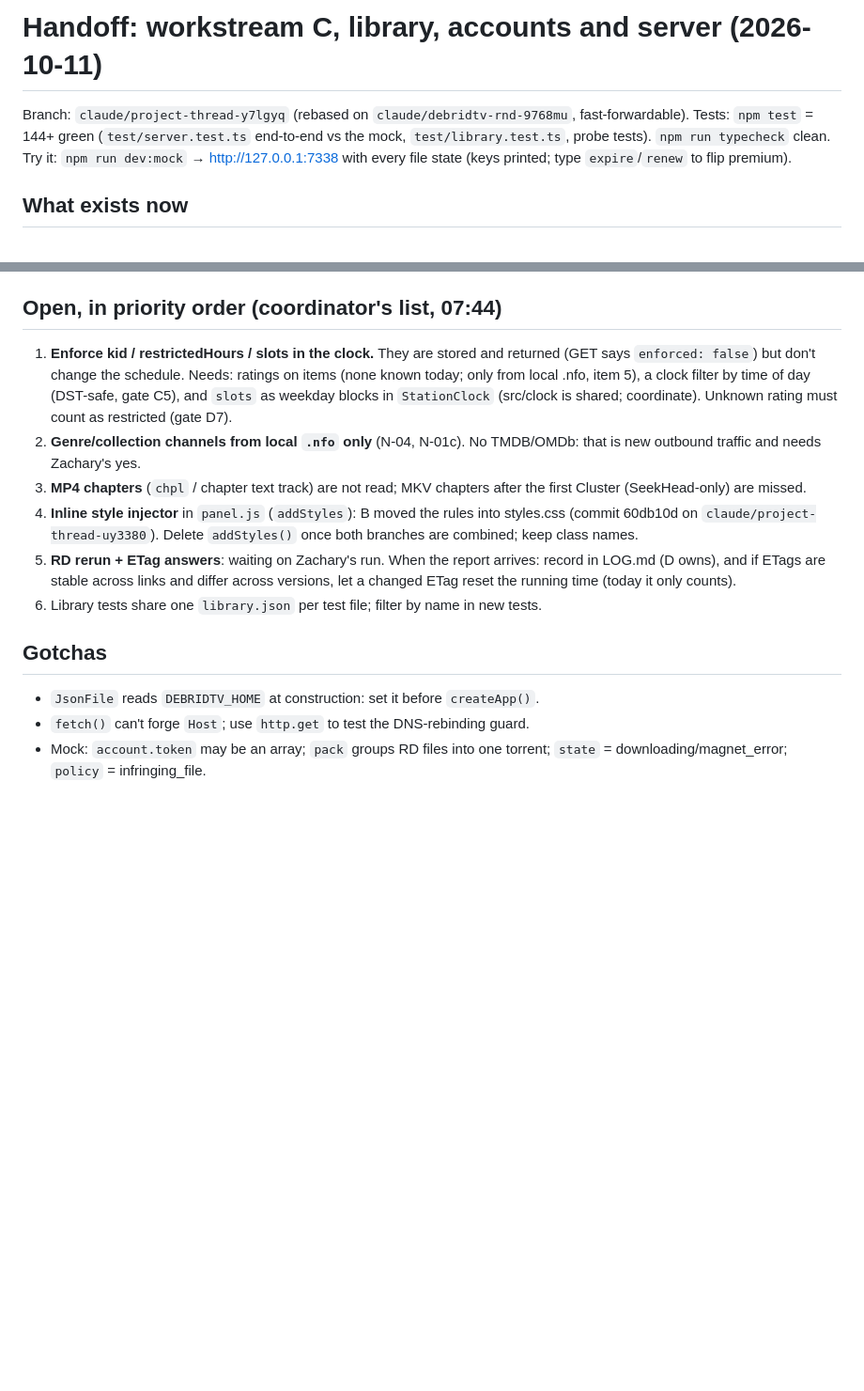
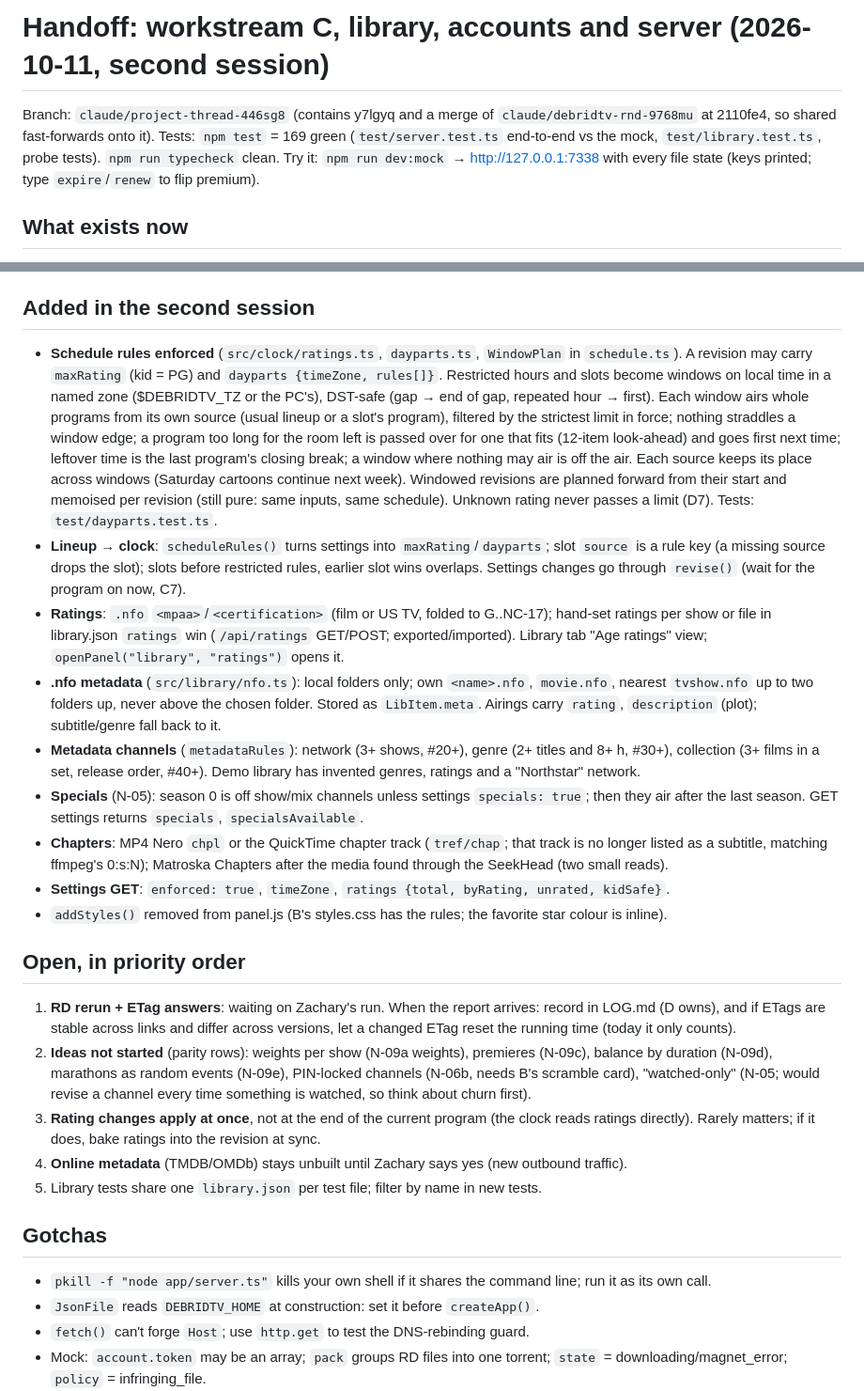
Before and after one commit to ZacharyThrasher/debridTV, a Markdown page: docs/handoffs/library-server.md, 2 parts joined by grey strips. Shown at 94% size. Drawn GitHub-style; blank space fills up the shorter version.

Commit message:
Handoff for workstream C, second session
Co-Authored-By: Claude Opus 5.5 (1M context) <noreply@anthropic.com>
Claude-Session: https://claude.ai/code/session_016kZk4E6NabgLJLAijaoTkx

```diff
--- a/docs/handoffs/library-server.md
+++ b/docs/handoffs/library-server.md
@@ -1,7 +1,7 @@
-# Handoff: workstream C, library, accounts and server (2026-10-11)
+# Handoff: workstream C, library, accounts and server (2026-10-11, second session)
 
-Branch: `claude/project-thread-y7lgyq` (rebased on `claude/debridtv-rnd-9768mu`, fast-forwardable).
-Tests: `npm test` = 144+ green (`test/server.test.ts` end-to-end vs the mock, `test/library.test.ts`, probe tests). `npm run typecheck` clean.
+Branch: `claude/project-thread-446sg8` (contains y7lgyq and a merge of `claude/debridtv-rnd-9768mu` at 2110fe4, so shared fast-forwards onto it).
+Tests: `npm test` = 169 green (`test/server.test.ts` end-to-end vs the mock, `test/library.test.ts`, probe tests). `npm run typecheck` clean.
 Try it: `npm run dev:mock` → http://127.0.0.1:7338 with every file state (keys printed; type `expire`/`renew` to flip premium).
 
 ## What exists now
@@ -20,17 +20,29 @@ Try it: `npm run dev:mock` → http://127.0.0.1:7338 with every file state (keys
 - **Meters**: busiest minute per provider vs published limit (RD 250/min all; TorBox 300/min per endpoint).
 - **Live probe**: LIST, RD_PICK/TB_PICK, packs `n.m`, ETAG mode, runbook `docs/runbooks/live-probe.md`.
 
-## Open, in priority order (coordinator's list, 07:44)
+## Added in the second session
 
-1. **Enforce kid / restrictedHours / slots in the clock.** They are stored and returned (GET says `enforced: false`) but don't change the schedule. Needs: ratings on items (none known today; only from local .nfo, item 5), a clock filter by time of day (DST-safe, gate C5), and `slots` as weekday blocks in `StationClock` (src/clock is shared; coordinate). Unknown rating must count as restricted (gate D7).
-2. **Genre/collection channels from local `.nfo` only** (N-04, N-01c). No TMDB/OMDb: that is new outbound traffic and needs Zachary's yes.
-3. **MP4 chapters** (`chpl` / chapter text track) are not read; MKV chapters after the first Cluster (SeekHead-only) are missed.
-4. **Inline style injector** in `panel.js` (`addStyles`): B moved the rules into styles.css (commit 60db10d on `claude/project-thread-uy3380`). Delete `addStyles()` once both branches are combined; keep class names.
-5. **RD rerun + ETag answers**: waiting on Zachary's run. When the report arrives: record in LOG.md (D owns), and if ETags are stable across links and differ across versions, let a changed ETag reset the running time (today it only counts).
-6. Library tests share one `library.json` per test file; filter by name in new tests.
+- **Schedule rules enforced** (`src/clock/ratings.ts`, `dayparts.ts`, `WindowPlan` in `schedule.ts`). A revision may carry `maxRating` (kid = PG) and `dayparts {timeZone, rules[]}`. Restricted hours and slots become windows on local time in a named zone ($DEBRIDTV_TZ or the PC's), DST-safe (gap → end of gap, repeated hour → first). Each window airs whole programs from its own source (usual lineup or a slot's program), filtered by the strictest limit in force; nothing straddles a window edge; a program too long for the room left is passed over for one that fits (12-item look-ahead) and goes first next time; leftover time is the last program's closing break; a window where nothing may air is off the air. Each source keeps its place across windows (Saturday cartoons continue next week). Windowed revisions are planned forward from their start and memoised per revision (still pure: same inputs, same schedule). Unknown rating never passes a limit (D7). Tests: `test/dayparts.test.ts`.
+- **Lineup → clock**: `scheduleRules()` turns settings into `maxRating`/`dayparts`; slot `source` is a rule key (a missing source drops the slot); slots before restricted rules, earlier slot wins overlaps. Settings changes go through `revise()` (wait for the program on now, C7).
+- **Ratings**: `.nfo` `<mpaa>`/`<certification>` (film or US TV, folded to G..NC-17); hand-set ratings per show or file in library.json `ratings` win (`/api/ratings` GET/POST; exported/imported). Library tab "Age ratings" view; `openPanel("library", "ratings")` opens it.
+- **.nfo metadata** (`src/library/nfo.ts`): local folders only; own `<name>.nfo`, `movie.nfo`, nearest `tvshow.nfo` up to two folders up, never above the chosen folder. Stored as `LibItem.meta`. Airings carry `rating`, `description` (plot); subtitle/genre fall back to it.
+- **Metadata channels** (`metadataRules`): network (3+ shows, #20+), genre (2+ titles and 8+ h, #30+), collection (3+ films in a set, release order, #40+). Demo library has invented genres, ratings and a "Northstar" network.
+- **Specials** (N-05): season 0 is off show/mix channels unless settings `specials: true`; then they air after the last season. GET settings returns `specials`, `specialsAvailable`.
+- **Chapters**: MP4 Nero `chpl` or the QuickTime chapter track (`tref/chap`; that track is no longer listed as a subtitle, matching ffmpeg's 0:s:N); Matroska Chapters after the media found through the SeekHead (two small reads).
+- **Settings GET**: `enforced: true`, `timeZone`, `ratings {total, byRating, unrated, kidSafe}`.
+- `addStyles()` removed from panel.js (B's styles.css has the rules; the favorite star colour is inline).
+
+## Open, in priority order
+
+1. **RD rerun + ETag answers**: waiting on Zachary's run. When the report arrives: record in LOG.md (D owns), and if ETags are stable across links and differ across versions, let a changed ETag reset the running time (today it only counts).
+2. **Ideas not started** (parity rows): weights per show (N-09a weights), premieres (N-09c), balance by duration (N-09d), marathons as random events (N-09e), PIN-locked channels (N-06b, needs B's scramble card), "watched-only" (N-05; would revise a channel every time something is watched, so think about churn first).
+3. **Rating changes apply at once**, not at the end of the current program (the clock reads ratings directly). Rarely matters; if it does, bake ratings into the revision at sync.
+4. **Online metadata** (TMDB/OMDb) stays unbuilt until Zachary says yes (new outbound traffic).
+5. Library tests share one `library.json` per test file; filter by name in new tests.
 
 ## Gotchas
 
+- `pkill -f "node app/server.ts"` kills your own shell if it shares the command line; run it as its own call.
 - `JsonFile` reads `DEBRIDTV_HOME` at construction: set it before `createApp()`.
 - `fetch()` can't forge `Host`; use `http.get` to test the DNS-rebinding guard.
 - Mock: `account.token` may be an array; `pack` groups RD files into one torrent; `state` = downloading/magnet_error; `policy` = infringing_file.
```
